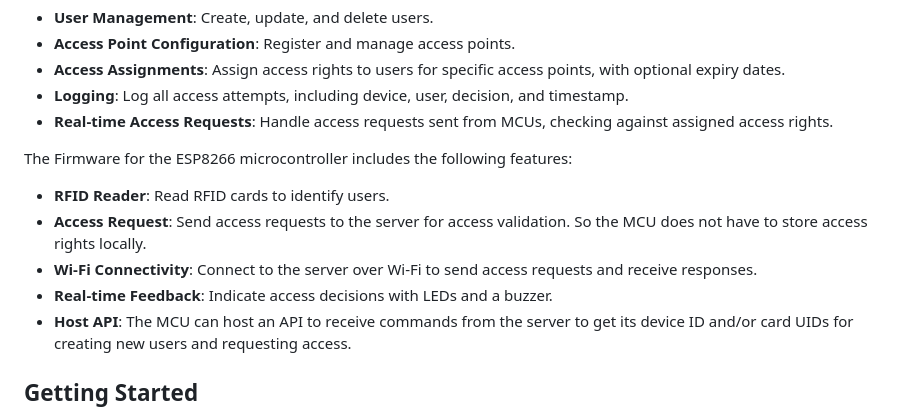
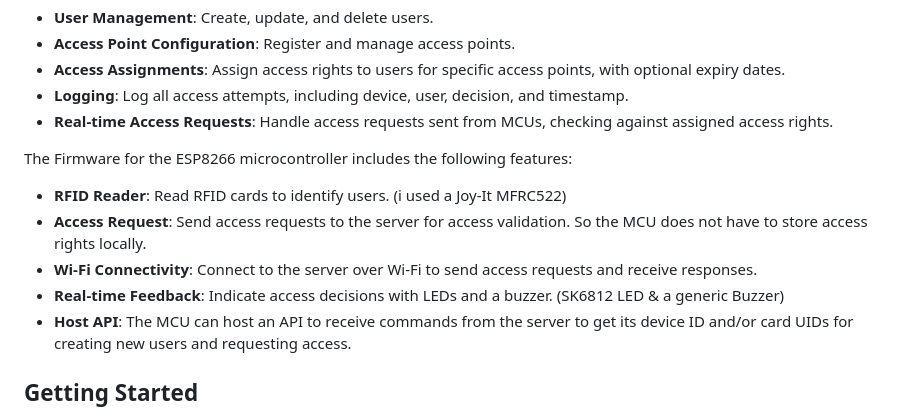
Before and after one commit to DarioCasciato/iot-access-controller, a Markdown page: readme.md, the part around the change. GitHub-like rendering.

```diff
--- a/readme.md
+++ b/readme.md
@@ -19,10 +19,10 @@ The Web Interface provides the following features:
 - **Real-time Access Requests**: Handle access requests sent from MCUs, checking against assigned access rights.
 
 The Firmware for the ESP8266 microcontroller includes the following features:
-- **RFID Reader**: Read RFID cards to identify users.
+- **RFID Reader**: Read RFID cards to identify users. (i used a Joy-It MFRC522)
 - **Access Request**: Send access requests to the server for access validation. So the MCU does not have to store access rights locally.
 - **Wi-Fi Connectivity**: Connect to the server over Wi-Fi to send access requests and receive responses.
-- **Real-time Feedback**: Indicate access decisions with LEDs and a buzzer.
+- **Real-time Feedback**: Indicate access decisions with LEDs and a buzzer. (SK6812 LED & a generic Buzzer)
 - **Host API**: The MCU can host an API to receive commands from the server to get its device ID and/or card UIDs for creating new users and requesting access.
 
 ## Getting Started
```
